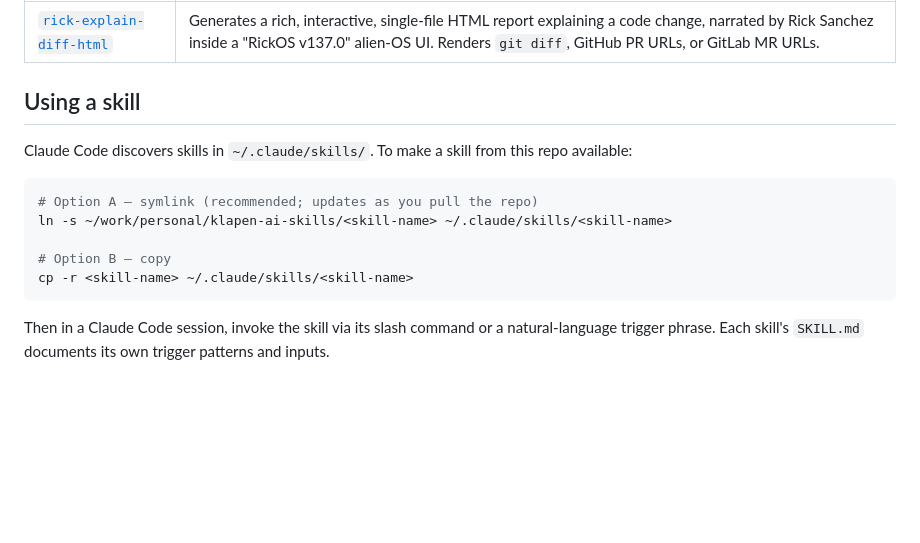
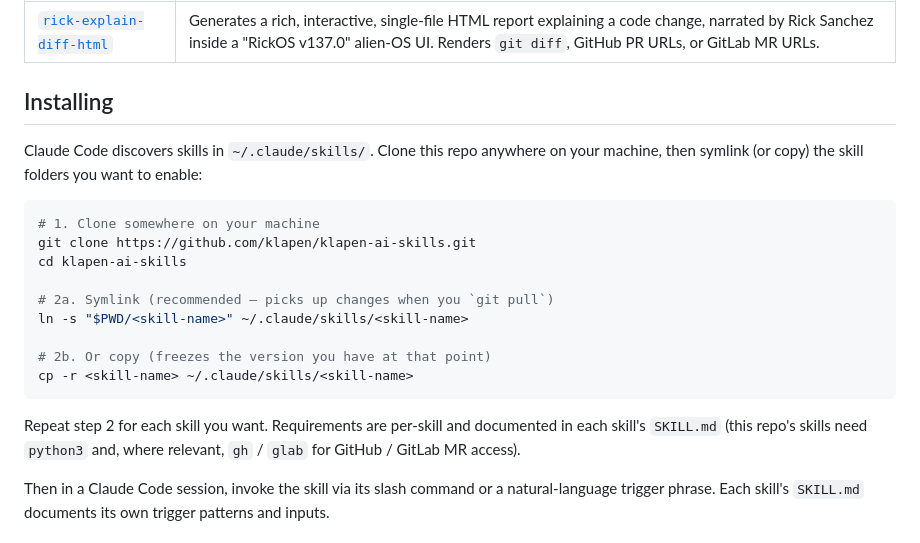
Before and after one commit to klapen/klapen-ai-skills, a Markdown page: README.md, the part around the change. GitHub-like rendering; blank space fills up the shorter version.

````diff
--- a/README.md
+++ b/README.md
@@ -11,18 +11,27 @@ where applicable.
 | --- | --- |
 | [`rick-explain-diff-html`](rick-explain-diff-html/) | Generates a rich, interactive, single-file HTML report explaining a code change, narrated by Rick Sanchez inside a "RickOS v137.0" alien-OS UI. Renders `git diff`, GitHub PR URLs, or GitLab MR URLs. |
 
-## Using a skill
+## Installing
 
-Claude Code discovers skills in `~/.claude/skills/`. To make a skill from
-this repo available:
+Claude Code discovers skills in `~/.claude/skills/`. Clone this repo
+anywhere on your machine, then symlink (or copy) the skill folders you
+want to enable:
 
 ```bash
-# Option A — symlink (recommended; updates as you pull the repo)
-ln -s ~/work/personal/klapen-ai-skills/<skill-name> ~/.claude/skills/<skill-name>
+# 1. Clone somewhere on your machine
+git clone https://github.com/klapen/klapen-ai-skills.git
+cd klapen-ai-skills
 
-# Option B — copy
+# 2a. Symlink (recommended — picks up changes when you `git pull`)
+ln -s "$PWD/<skill-name>" ~/.claude/skills/<skill-name>
+
+# 2b. Or copy (freezes the version you have at that point)
 cp -r <skill-name> ~/.claude/skills/<skill-name>
 ```
+
+Repeat step 2 for each skill you want. Requirements are per-skill and
+documented in each skill's `SKILL.md` (this repo's skills need `python3`
+and, where relevant, `gh` / `glab` for GitHub / GitLab MR access).
 
 Then in a Claude Code session, invoke the skill via its slash command or a
 natural-language trigger phrase. Each skill's `SKILL.md` documents its own
````
Also changed, not shown: rick-explain-diff-html/HANDOFF.md (+8 -6 lines), rick-explain-diff-html/SKILL.md (+2 -2 lines).
